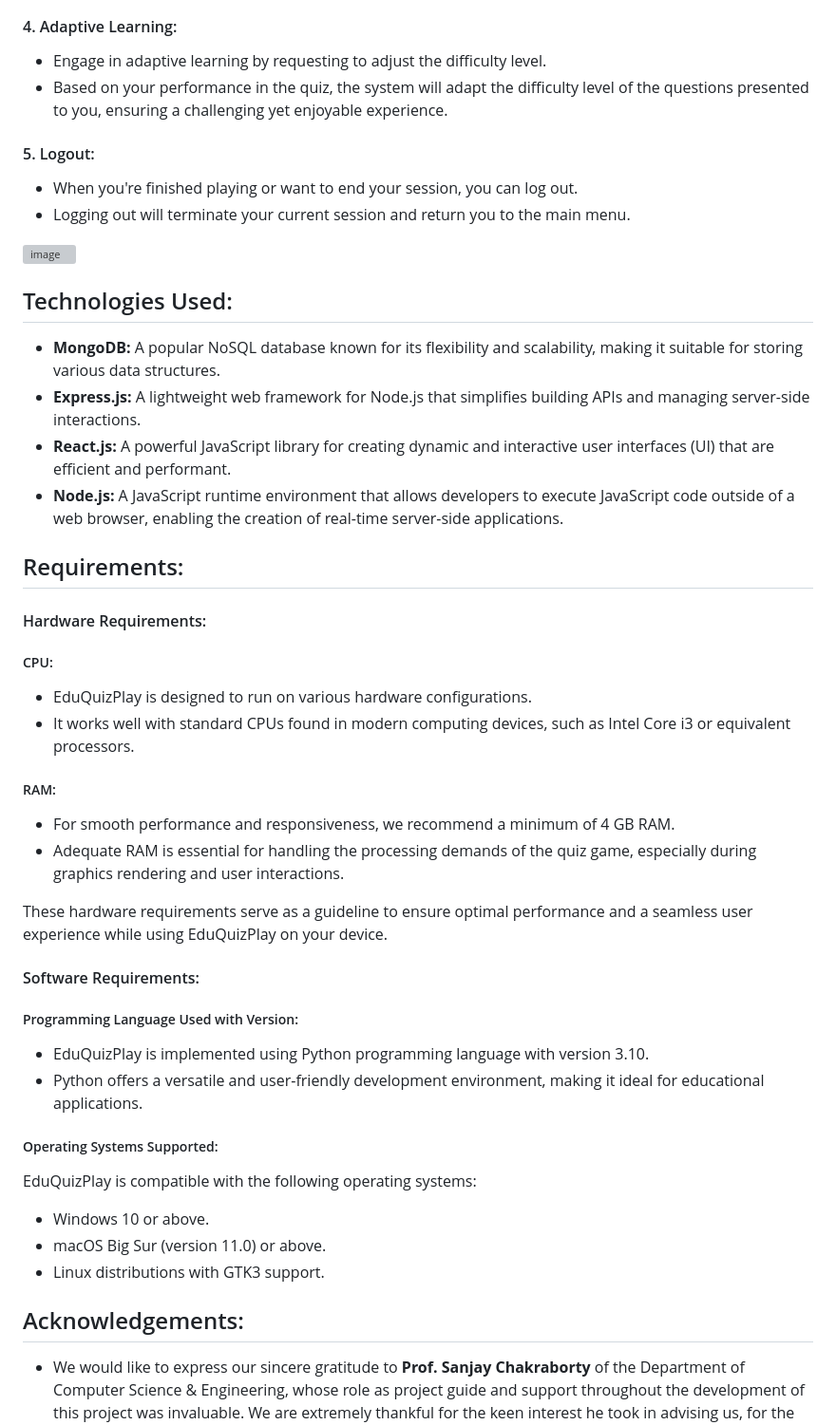
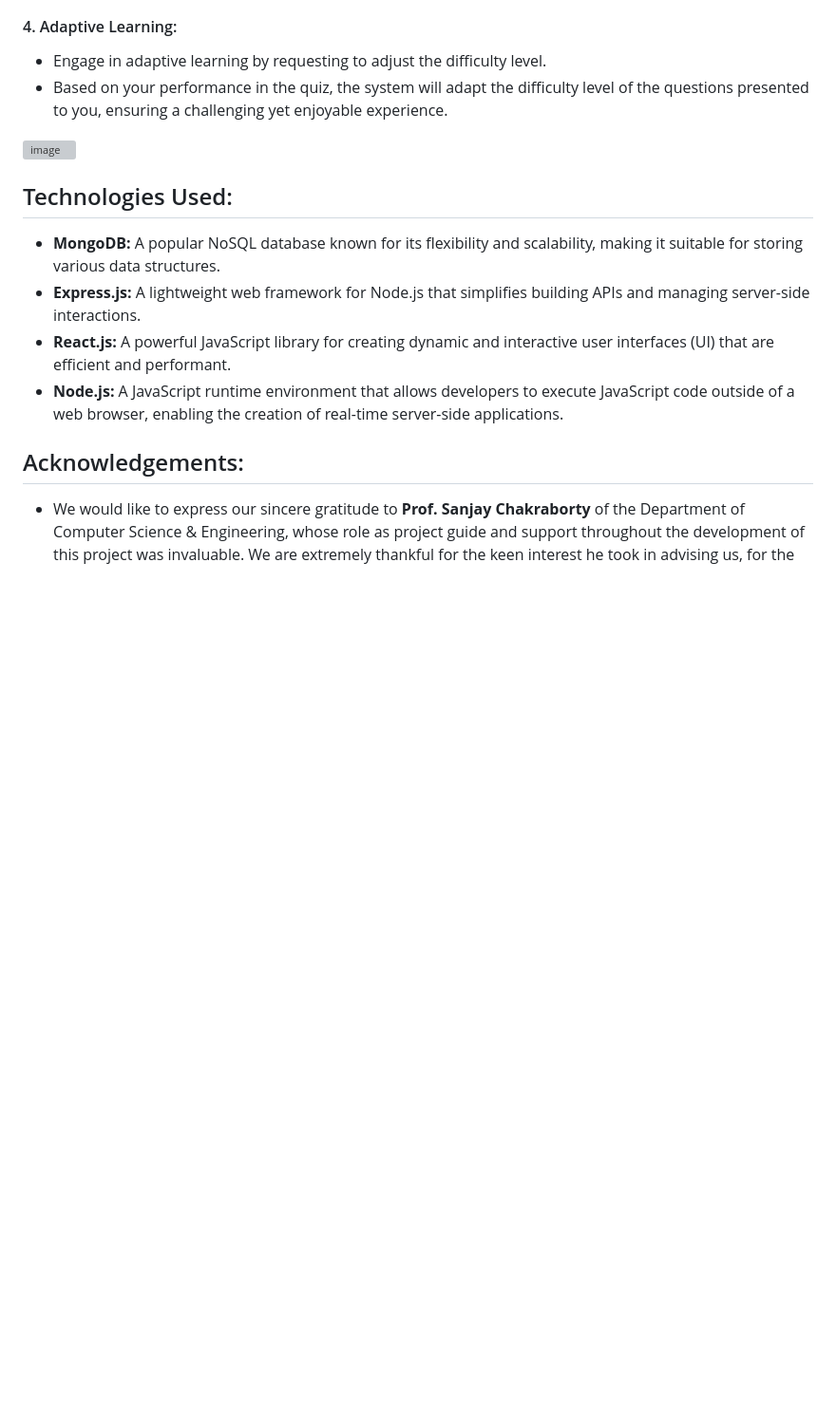
Before and after one commit to Kush3-14/EduQuizApp, a Markdown page: README.md, the part around the change. Shown at 95% size. Rendered like a GitHub page; blank space fills up the shorter version; grey boxes are pictures that could not be loaded.

```diff
--- a/README.md
+++ b/README.md
@@ -52,9 +52,6 @@ Here's an overview of the game's features:
 - Engage in adaptive learning by requesting to adjust the difficulty level.
 - Based on your performance in the quiz, the system will adapt the difficulty level of the questions presented to you, ensuring a challenging yet enjoyable experience.
 
-#### 5. Logout:
-- When you're finished playing or want to end your session, you can log out.
-- Logging out will terminate your current session and return you to the main menu.
 
 <img width="649" alt="image" src="https://github.com/AnubhavKumarGupta/EduQuizApp/assets/122034618/1d6d9e73-f65d-49ec-8875-bcd9a3a7eff3">
 
@@ -65,35 +62,6 @@ Here's an overview of the game's features:
 - **Express.js:** A lightweight web framework for Node.js that simplifies building APIs and managing server-side interactions.
 - **React.js:** A powerful JavaScript library for creating dynamic and interactive user interfaces (UI) that are efficient and performant.
 - **Node.js:** A JavaScript runtime environment that allows developers to execute JavaScript code outside of a web browser, enabling the creation of real-time server-side applications.
-
-
-
-## Requirements:
-
-#### Hardware Requirements:
-
-##### CPU:
-- EduQuizPlay is designed to run on various hardware configurations.
-- It works well with standard CPUs found in modern computing devices, such as Intel Core i3 or equivalent processors.
-
-##### RAM:
-- For smooth performance and responsiveness, we recommend a minimum of 4 GB RAM.
-- Adequate RAM is essential for handling the processing demands of the quiz game, especially during graphics rendering and user interactions.
-
-These hardware requirements serve as a guideline to ensure optimal performance and a seamless user experience while using EduQuizPlay on your device.
-
-#### Software Requirements:
-
-##### Programming Language Used with Version:
-- EduQuizPlay is implemented using Python programming language with version 3.10.
-- Python offers a versatile and user-friendly development environment, making it ideal for educational applications.
-
-##### Operating Systems Supported:
-EduQuizPlay is compatible with the following operating systems:
-- Windows 10 or above.
-- macOS Big Sur (version 11.0) or above.
-- Linux distributions with GTK3 support.
-
 
 
 ## Acknowledgements:
```
